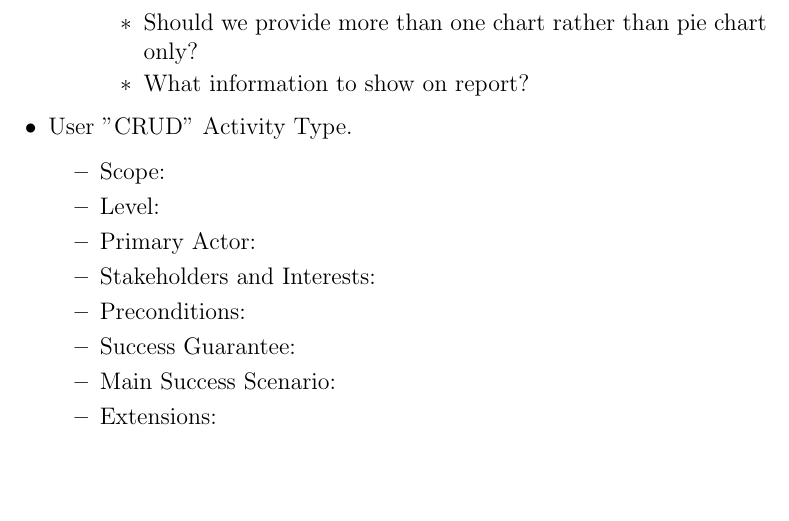
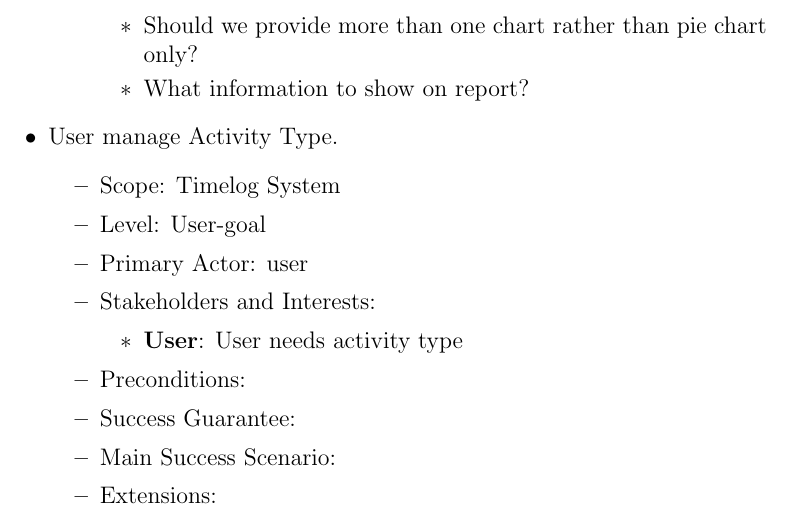
Before and after one commit to software-system-lab/docs, a LaTeX document (usecase.tex): part of page 8 of 9, cut so that both start at the same text, the shorter picture padded with empty space. Compiled offline with pdfLaTeX.

Commit message:
[Use case] 'User manage Activity Type' completed to 'Success Guarantee'

```diff
--- a/usecase.tex
+++ b/usecase.tex
@@ -257,12 +257,15 @@
               \item What information to show on report?
             \end{itemize}
         \end{itemize}
-      \item User "CRUD" Activity Type.
+      \item User manage Activity Type.
         \begin{itemize}
-          \item Scope:
-          \item Level:
-          \item Primary Actor:
+          \item Scope: Timelog System
+          \item Level: User-goal
+          \item Primary Actor: user
           \item Stakeholders and Interests:
+            \begin{itemize}
+              \item {\bf User}: User needs activity type
+            \end{itemize}
           \item Preconditions:
           \item Success Guarantee:
           \item Main Success Scenario:
```
